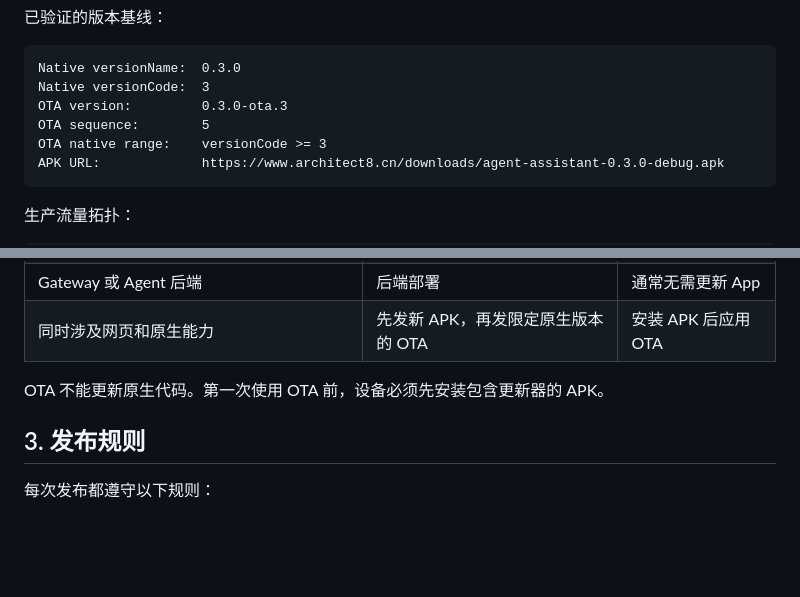
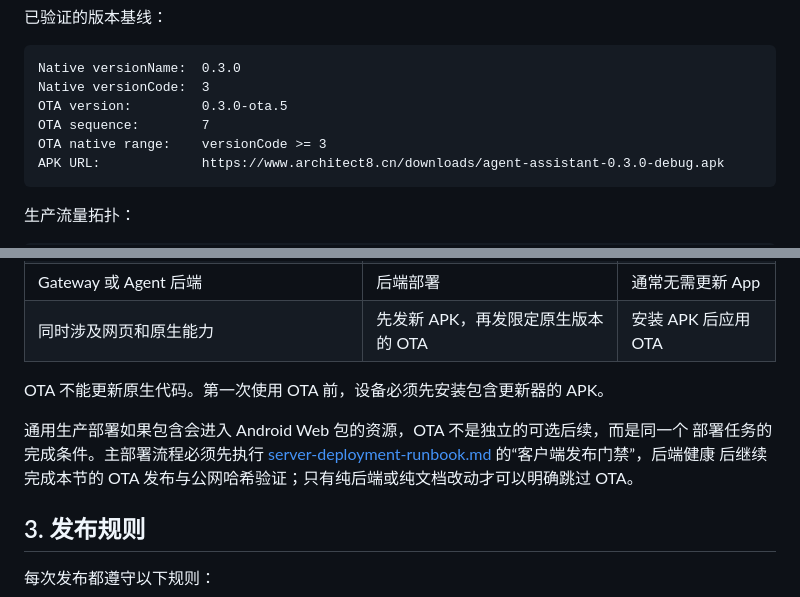
Before and after one commit to SSArchitect/AIAssistant, a Markdown page: docs/android-release-runbook.md, 2 parts joined by grey strips. Rendered like a GitHub page; blank space fills up the shorter version.

````diff
--- a/docs/android-release-runbook.md
+++ b/docs/android-release-runbook.md
@@ -25,8 +25,8 @@ TLS private key:     /etc/letsencrypt/live/architect8.cn/privkey.pem
 ```text
 Native versionName:  0.3.0
 Native versionCode:  3
-OTA version:         0.3.0-ota.3
-OTA sequence:        5
+OTA version:         0.3.0-ota.5
+OTA sequence:        7
 OTA native range:    versionCode >= 3
 APK URL:             https://www.architect8.cn/downloads/agent-assistant-0.3.0-debug.apk
 ```
@@ -54,6 +54,11 @@ Nginx 和 TLS 直接访问 8080/9090。
 | 同时涉及网页和原生能力 | 先发新 APK，再发限定原生版本的 OTA | 安装 APK 后应用 OTA |
 
 OTA 不能更新原生代码。第一次使用 OTA 前，设备必须先安装包含更新器的 APK。
+
+通用生产部署如果包含会进入 Android Web 包的资源，OTA 不是独立的可选后续，而是同一个
+部署任务的完成条件。主部署流程必须先执行
+[server-deployment-runbook.md](./server-deployment-runbook.md) 的“客户端发布门禁”，后端健康
+后继续完成本节的 OTA 发布与公网哈希验证；只有纯后端或纯文档改动才可以明确跳过 OTA。
 
 ## 3. 发布规则
 
````
Also changed, not shown: other parts of docs/android-release-runbook.md (+1 -1 lines), docs/server-deployment-runbook.md (+26 -2 lines).
